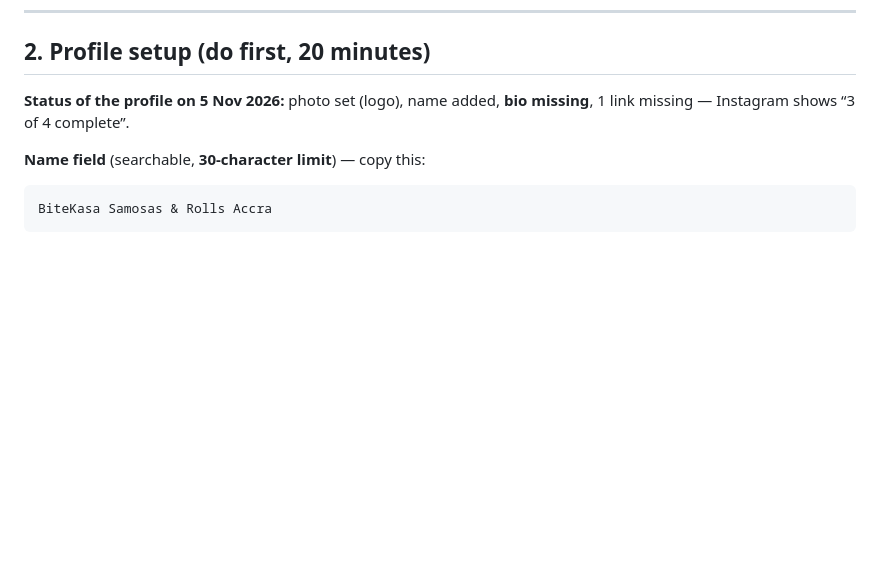
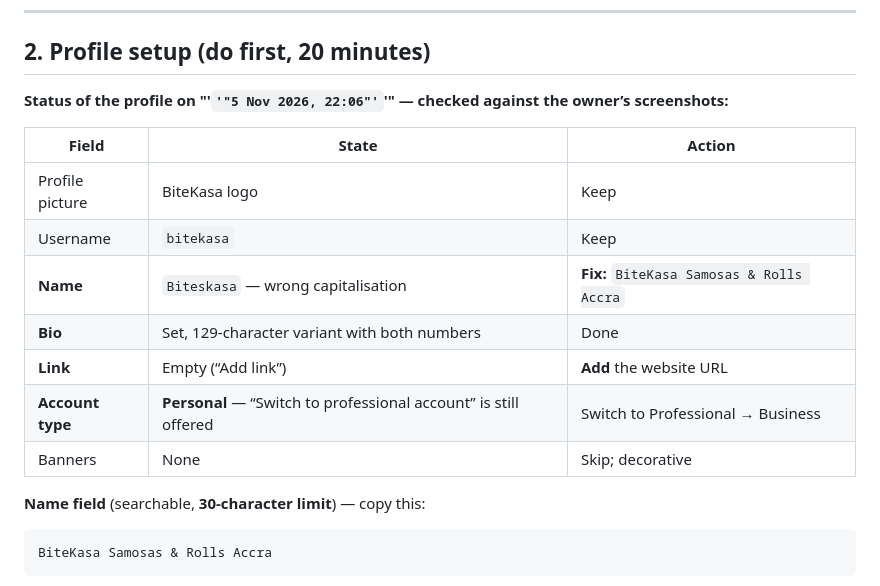
Before and after one commit to hotmoon123/hotmoon123, a Markdown page: docs/BITEKASA_SOCIAL_PLAYBOOK.md, the part around the change. Rendered like a GitHub page; blank space fills up the shorter version.

Commit message:
Record as-built Instagram profile state and the three remaining fixes
Co-authored-by: arena-agent <297053741+arena-agent@users.noreply.github.com>

````diff
--- a/docs/BITEKASA_SOCIAL_PLAYBOOK.md
+++ b/docs/BITEKASA_SOCIAL_PLAYBOOK.md
@@ -36,7 +36,17 @@ This playbook assumes no followers data, no analytics and no creator budget. Whe
 
 ## 2. Profile setup (do first, 20 minutes)
 
-**Status of the profile on 5 Nov 2026:** photo set (logo), name added, **bio missing**, 1 link missing — Instagram shows “3 of 4 complete”.
+**Status of the profile on "'`'"5 Nov 2026, 22:06"'`'" — checked against the owner’s screenshots:**
+
+| Field | State | Action |
+|---|---|---|
+| Profile picture | BiteKasa logo | Keep |
+| Username | `bitekasa` | Keep |
+| **Name** | `Biteskasa` — wrong capitalisation | **Fix:** `BiteKasa Samosas & Rolls Accra` |
+| **Bio** | Set, 129-character variant with both numbers | Done |
+| **Link** | Empty (“Add link”) | **Add** the website URL |
+| **Account type** | **Personal** — “Switch to professional account” is still offered | Switch to Professional → Business |
+| Banners | None | Skip; decorative |
 
 **Name field** (searchable, **30-character limit**) — copy this:
 ```
````
